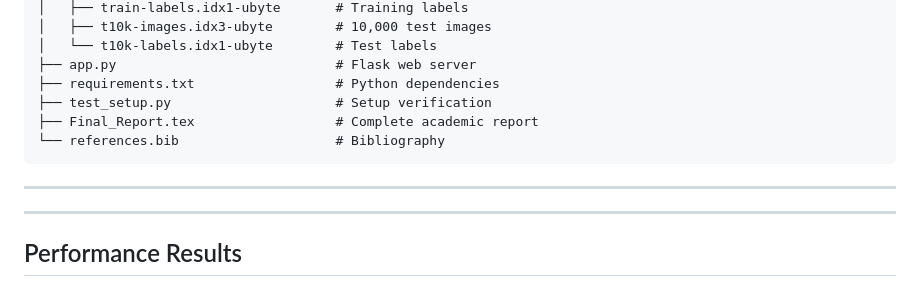
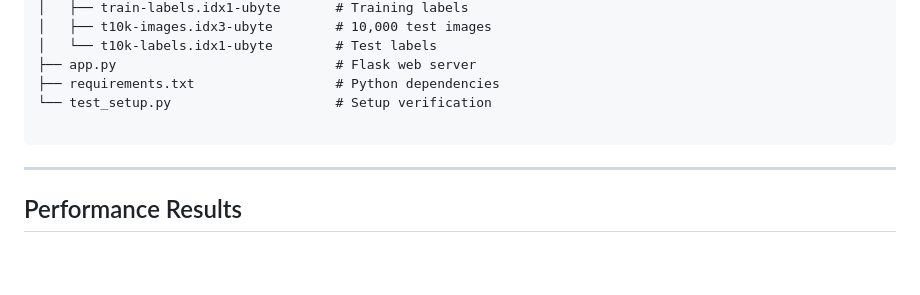
Before and after one commit to PhamMinhTrietHCMUS/IML_LAB02-MNIST_Digit_Recognition-Softmax_Regression, a Markdown page: README.md, the part around the change. Rendered like a GitHub page; blank space fills up the shorter version.

````diff
--- a/README.md
+++ b/README.md
@@ -201,12 +201,9 @@ Lab/
 │   └── t10k-labels.idx1-ubyte        # Test labels
 ├── app.py                            # Flask web server
 ├── requirements.txt                  # Python dependencies
-├── test_setup.py                     # Setup verification
-├── Final_Report.tex                  # Complete academic report
-└── references.bib                    # Bibliography
+└── test_setup.py                     # Setup verification
+
 ```
-
----
 
 ---
 
````
